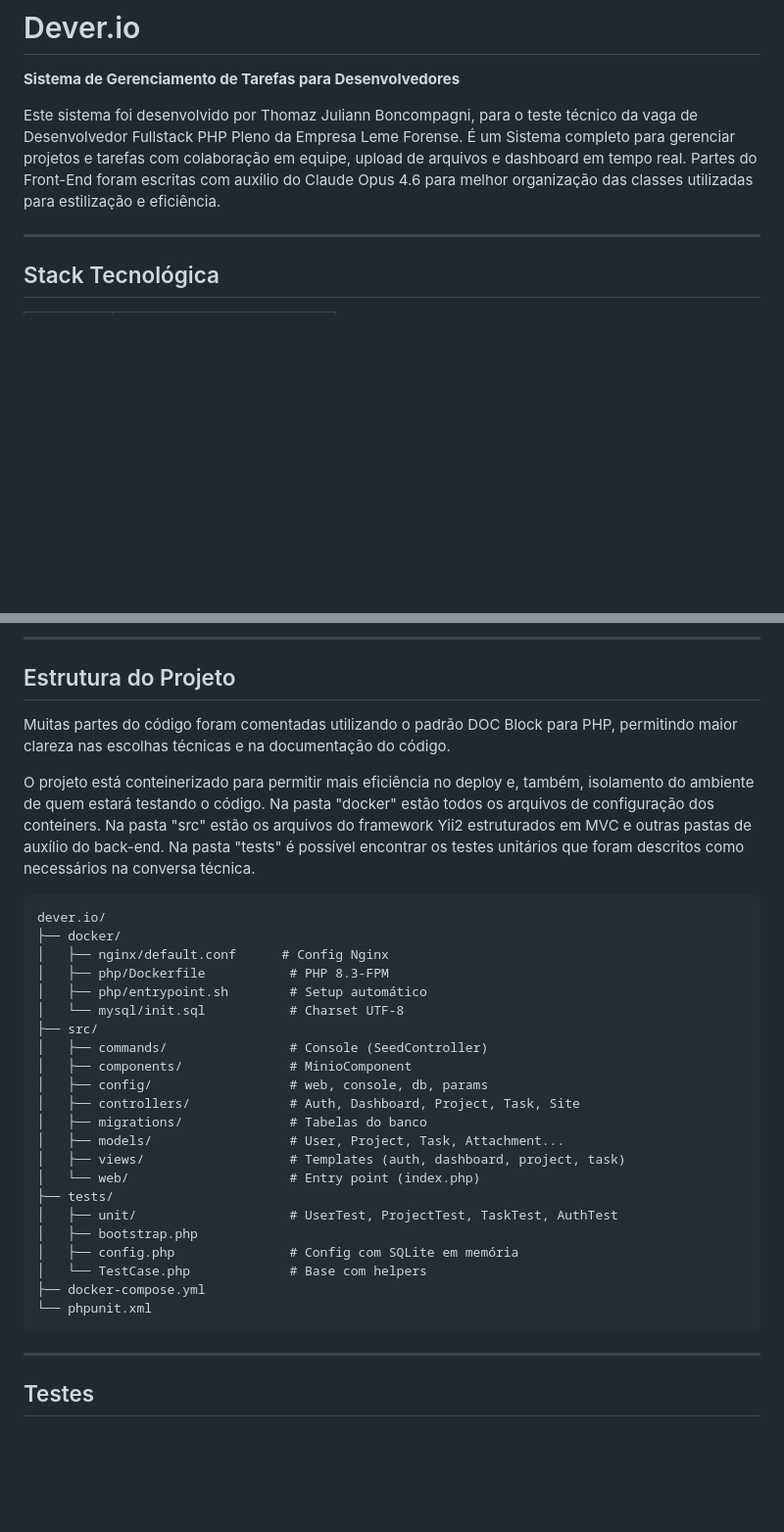
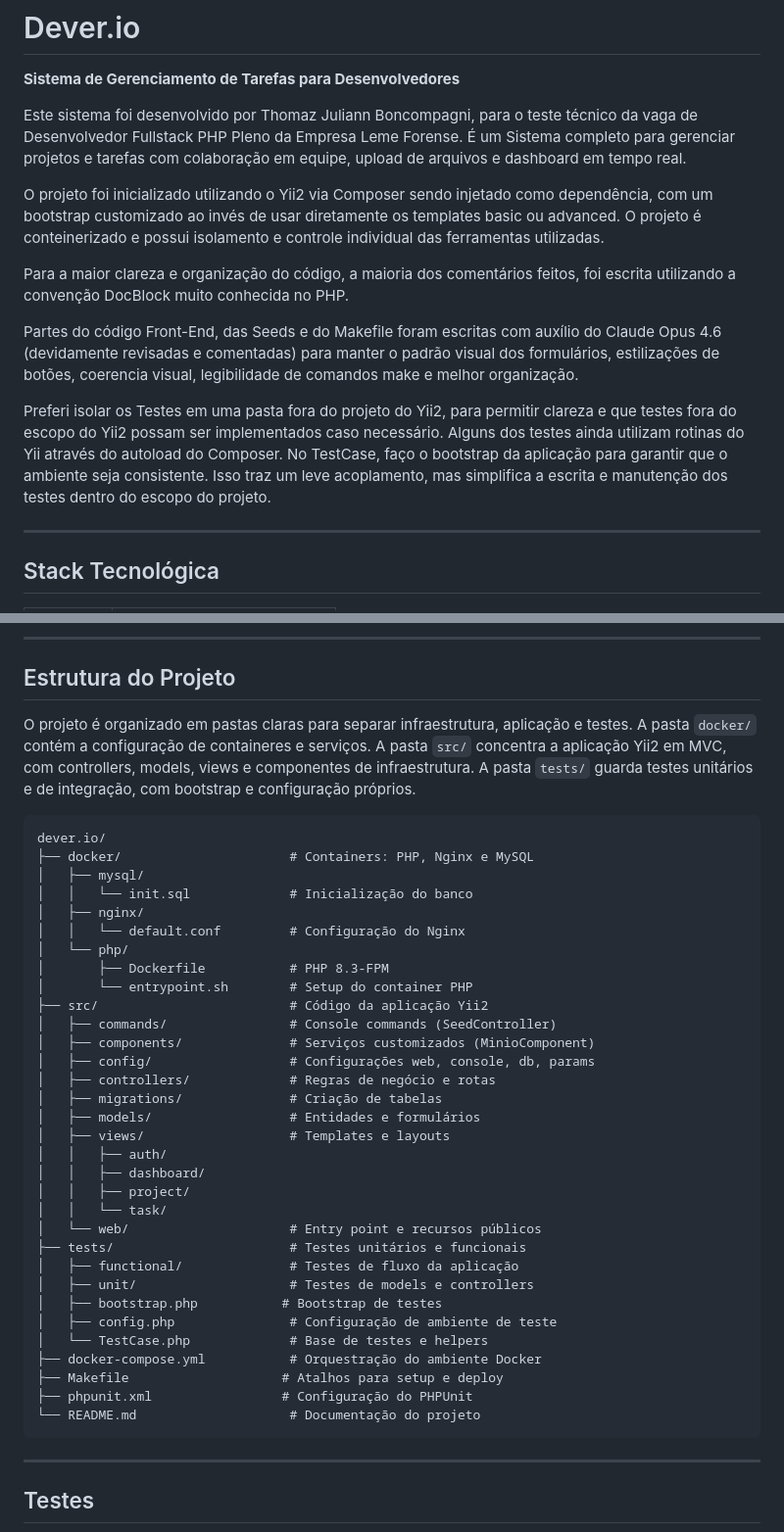
Before and after one commit to thomazjb/dever.io, a Markdown page: README.md, 2 parts joined by grey strips. Shown at 98% size. Drawn GitHub-style; blank space fills up the shorter version.

Commit message:
chore: improving project structure decisons and descriptions

````diff
--- a/README.md
+++ b/README.md
@@ -2,7 +2,15 @@
 
 **Sistema de Gerenciamento de Tarefas para Desenvolvedores**
 
-Este sistema foi desenvolvido por Thomaz Juliann Boncompagni, para o teste técnico da vaga de Desenvolvedor Fullstack PHP Pleno da Empresa Leme Forense. É um Sistema completo para gerenciar projetos e tarefas com colaboração em equipe, upload de arquivos e dashboard em tempo real. Partes do Front-End foram escritas com auxílio do Claude Opus 4.6 para melhor organização das classes utilizadas para estilização e eficiência.
+Este sistema foi desenvolvido por Thomaz Juliann Boncompagni, para o teste técnico da vaga de Desenvolvedor Fullstack PHP Pleno da Empresa Leme Forense. É um Sistema completo para gerenciar projetos e tarefas com colaboração em equipe, upload de arquivos e dashboard em tempo real.
+
+O projeto foi inicializado utilizando o Yii2 via Composer sendo injetado como dependência, com um bootstrap customizado ao invés de usar diretamente os templates basic ou advanced. O projeto é conteinerizado e possui isolamento e controle individual das ferramentas utilizadas.
+
+Para a maior clareza e organização do código, a maioria dos comentários feitos, foi escrita utilizando a convenção DocBlock muito conhecida no PHP.
+
+Partes do código Front-End, das Seeds e do Makefile foram escritas com auxílio do Claude Opus 4.6 (devidamente revisadas e comentadas) para manter o padrão visual dos formulários, estilizações de botões, coerencia visual, legibilidade de comandos make e melhor organização.
+
+Preferi isolar os Testes em uma pasta fora do projeto do Yii2, para permitir clareza e que testes fora do escopo do Yii2 possam ser implementados caso necessário. Alguns dos testes ainda utilizam rotinas do Yii através do autoload do Composer. No TestCase, faço o bootstrap da aplicação para garantir que o ambiente seja consistente. Isso traz um leve acoplamento, mas simplifica a escrita e manutenção dos testes dentro do escopo do projeto.
 
 ---
 
@@ -168,35 +176,42 @@ A aplicação estará pronta em **http://localhost:8080** com dados de demonstra
 ---
 ## Estrutura do Projeto
 
-Muitas partes do código foram comentadas utilizando o padrão DOC Block para PHP, permitindo maior clareza nas escolhas técnicas e na documentação do código.
-
-O projeto está conteinerizado para permitir mais eficiência no deploy e, também, isolamento do ambiente de quem estará testando o código.
- Na pasta "docker" estão todos os arquivos de configuração dos conteiners.
- Na pasta "src" estão os arquivos do framework Yii2 estruturados em MVC e outras pastas de auxílio do back-end. Na pasta "tests" é possível encontrar os testes unitários que foram descritos como necessários na conversa técnica.
+O projeto é organizado em pastas claras para separar infraestrutura, aplicação e testes.
+A pasta `docker/` contém a configuração de containeres e serviços. A pasta `src/` concentra a aplicação Yii2 em MVC, com controllers, models, views e componentes de infraestrutura. A pasta `tests/` guarda testes unitários e de integração, com bootstrap e configuração próprios.
 
 ```
 dever.io/
-├── docker/
-│   ├── nginx/default.conf      # Config Nginx
-│   ├── php/Dockerfile           # PHP 8.3-FPM
-│   ├── php/entrypoint.sh        # Setup automático
-│   └── mysql/init.sql           # Charset UTF-8
-├── src/
-│   ├── commands/                # Console (SeedController)
-│   ├── components/              # MinioComponent
-│   ├── config/                  # web, console, db, params
-│   ├── controllers/             # Auth, Dashboard, Project, Task, Site
-│   ├── migrations/              # Tabelas do banco
-│   ├── models/                  # User, Project, Task, Attachment...
-│   ├── views/                   # Templates (auth, dashboard, project, task)
-│   └── web/                     # Entry point (index.php)
-├── tests/
-│   ├── unit/                    # UserTest, ProjectTest, TaskTest, AuthTest
-│   ├── bootstrap.php
-│   ├── config.php               # Config com SQLite em memória
-│   └── TestCase.php             # Base com helpers
-├── docker-compose.yml
-└── phpunit.xml
+├── docker/                      # Containers: PHP, Nginx e MySQL
+│   ├── mysql/
+│   │   └── init.sql             # Inicialização do banco
+│   ├── nginx/
+│   │   └── default.conf         # Configuração do Nginx
+│   └── php/
+│       ├── Dockerfile           # PHP 8.3-FPM
+│       └── entrypoint.sh        # Setup do container PHP
+├── src/                         # Código da aplicação Yii2
+│   ├── commands/                # Console commands (SeedController)
+│   ├── components/              # Serviços customizados (MinioComponent)
+│   ├── config/                  # Configurações web, console, db, params
+│   ├── controllers/             # Regras de negócio e rotas
+│   ├── migrations/              # Criação de tabelas
+│   ├── models/                  # Entidades e formulários
+│   ├── views/                   # Templates e layouts
+│   │   ├── auth/
+│   │   ├── dashboard/
+│   │   ├── project/
+│   │   └── task/
+│   └── web/                     # Entry point e recursos públicos
+├── tests/                       # Testes unitários e funcionais
+│   ├── functional/              # Testes de fluxo da aplicação
+│   ├── unit/                    # Testes de models e controllers
+│   ├── bootstrap.php           # Bootstrap de testes
+│   ├── config.php               # Configuração de ambiente de teste
+│   └── TestCase.php             # Base de testes e helpers
+├── docker-compose.yml           # Orquestração do ambiente Docker
+├── Makefile                    # Atalhos para setup e deploy
+├── phpunit.xml                 # Configuração do PHPUnit
+└── README.md                    # Documentação do projeto
 ```
 
 ---
````
